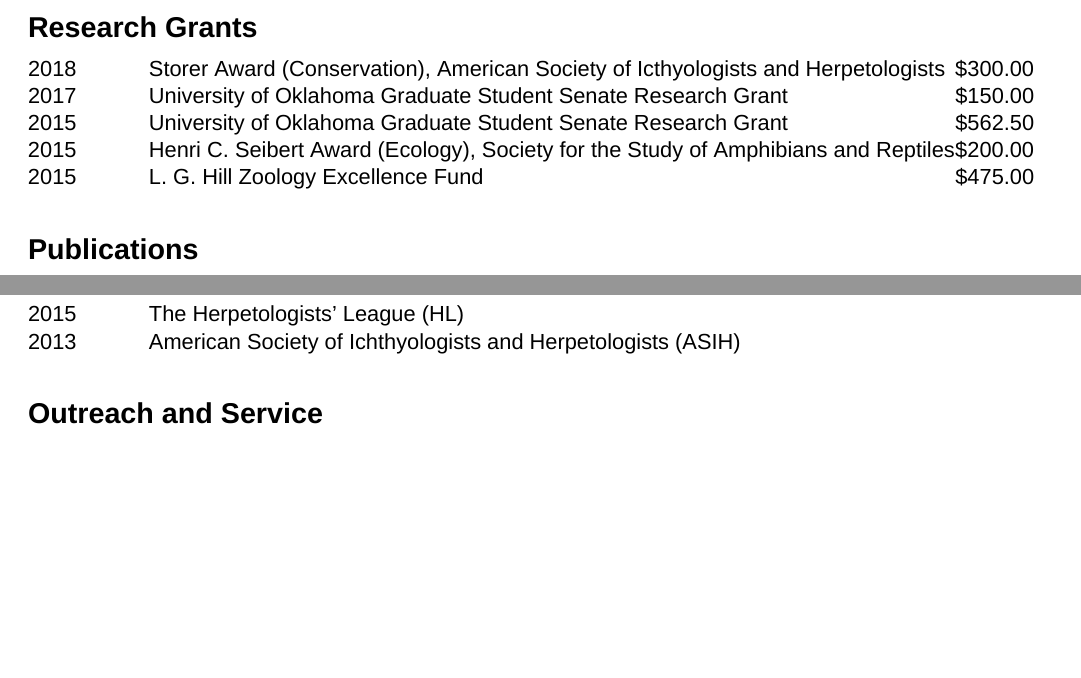
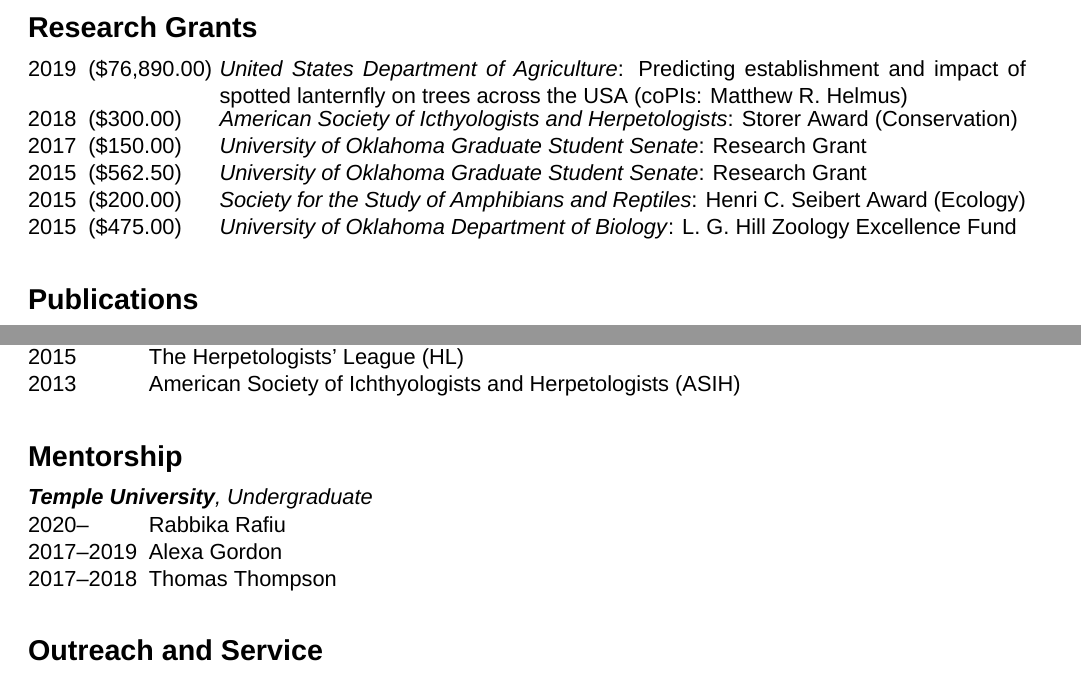
Before and after one commit to nahuron/curriculum_vitae, a LaTeX CV (NAH_CV_Master.tex): two parts of pages 3 and 5 of 5, joined at a grey line, cut so that both start at the same text, the shorter picture padded with empty space. Compiled offline with XeLaTeX; a missing font is replaced by an installed copy or a similar font.

Commit message:
2020 cv for FOC

```diff
--- a/NAH_CV_Master.tex
+++ b/NAH_CV_Master.tex
@@ -321,54 +321,64 @@
 %Research Grants
 \csection{Research Grants}%
 
-\main{\begin{minipage}[t]{0.12\textwidth}
+\main{\begin{minipage}[t]{0.06\textwidth}
+2019
+\end{minipage}%
+\begin{minipage}[t]{0.13\linewidth}
+(\$76,890.00)
+\end{minipage}%
+\begin{minipage}[t]{0.80\textwidth}
+\textit{United States Department of Agriculture}: Predicting establishment and impact of spotted lanternfly on trees across the USA (coPIs: Matthew R. Helmus)
+\end{minipage}}
+
+\main{\begin{minipage}[t]{0.06\textwidth}
 2018
 \end{minipage}%
+\begin{minipage}[t]{0.13\linewidth}
+(\$300.00)
+\end{minipage}%
 \begin{minipage}[t]{0.80\textwidth}
-Storer Award (Conservation), American Society of Icthyologists and Herpetologists
-\end{minipage}%
-\begin{minipage}[t]{0.10\textwidth}
-\$300.00
+\textit{American Society of Icthyologists and Herpetologists}: Storer Award (Conservation)
 \end{minipage}}
 
-\main{\begin{minipage}[t]{0.12\textwidth}
+\main{\begin{minipage}[t]{0.06\textwidth}
 2017
 \end{minipage}%
+\begin{minipage}[t]{0.13\linewidth}
+(\$150.00)
+\end{minipage}%
 \begin{minipage}[t]{0.80\textwidth}
-University of Oklahoma Graduate Student Senate Research Grant
-\end{minipage}%
-\begin{minipage}[t]{0.10\textwidth}
-\$150.00
+\textit{University of Oklahoma Graduate Student Senate}: Research Grant
 \end{minipage}}
 
-\main{\begin{minipage}[t]{0.12\textwidth}
+\main{\begin{minipage}[t]{0.06\textwidth}
 2015
 \end{minipage}%
+\begin{minipage}[t]{0.13\linewidth}
+(\$562.50)
+\end{minipage}%
 \begin{minipage}[t]{0.80\textwidth}
-University of Oklahoma Graduate Student Senate Research Grant
-\end{minipage}%
-\begin{minipage}[t]{0.10\textwidth}
-\$562.50
+\textit{University of Oklahoma Graduate Student Senate}: Research Grant
 \end{minipage}}
 
-\main{\begin{minipage}[t]{0.12\textwidth}
+\main{\begin{minipage}[t]{0.06\textwidth}
 2015
 \end{minipage}%
+\begin{minipage}[t]{0.13\linewidth}
+(\$200.00)
+\end{minipage}%
 \begin{minipage}[t]{0.80\textwidth}
-Henri C. Seibert Award (Ecology), Society for the Study of Amphibians and Reptiles
-\end{minipage}%
-\begin{minipage}[t]{0.10\textwidth}
-\$200.00
+\textit{Society for the Study of Amphibians and Reptiles}: Henri C. Seibert Award (Ecology)
 \end{minipage}}
 
-\main{\begin{minipage}[t]{0.12\textwidth}
+\main{\begin{minipage}[t]{0.06\textwidth}
 2015
 \end{minipage}%
+\begin{minipage}[t]{0.13\linewidth}
+(\$475.00)
+\end{minipage}%
 \begin{minipage}[t]{0.80\textwidth}
-L. G. Hill Zoology Excellence Fund
-\end{minipage}%
-\begin{minipage}[t]{0.10\textwidth}
-\$475.00
+\textit{University of Oklahoma Department of Biology}: L. G. Hill Zoology Excellence Fund
 \end{minipage}}\\
 
 %Publications
@@ -547,6 +558,33 @@
 \end{minipage}%
 \begin{minipage}[t]{0.85\textwidth}
 American Society of Ichthyologists and Herpetologists (ASIH)
+\end{minipage}}\\
+
+%Mentorship
+\csection{Mentorship}
+
+\main
+\textit{\textbf{Temple University}, Undergraduate}
+
+\main{\begin{minipage}[t]{0.12\textwidth}
+2020--
+\end{minipage}%
+\begin{minipage}[t]{0.85\textwidth}
+Rabbika Rafiu
+\end{minipage}}
+
+\main{\begin{minipage}[t]{0.12\textwidth}
+2017--2019
+\end{minipage}%
+\begin{minipage}[t]{0.85\textwidth}
+Alexa Gordon
+\end{minipage}}
+
+\main{\begin{minipage}[t]{0.12\textwidth}
+2017--2018
+\end{minipage}%
+\begin{minipage}[t]{0.85\textwidth}
+Thomas Thompson
 \end{minipage}}\\
 
 %Outreach and Service
```
Also changed, not shown: NAH_CV_Master.tex (1 more changed lines), 4 other files.
